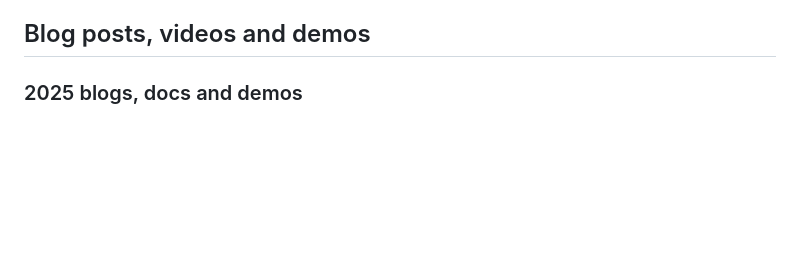
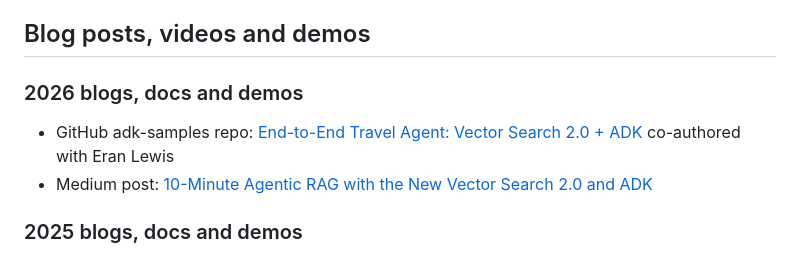
Before and after one commit to kazunori279/my-sessions-and-bio, a Markdown page: README.md, the part around the change. Drawn GitHub-style; blank space fills up the shorter version.

Commit message:
Update README with 2026 resources
Added new section for 2026 blogs, docs, and demos with links.

```diff
--- a/README.md
+++ b/README.md
@@ -46,6 +46,11 @@ Google Cloud AIチームのデベロッパーアドボケイトとしてGoogle C
 - [TensorFlow for absolute beginners (codelab)](https://github.com/kazunori279/TensorFlow-for-absolute-beginners)
 
 ## Blog posts, videos and demos
+
+### 2026 blogs, docs and demos
+
+- GitHub adk-samples repo: [End-to-End Travel Agent: Vector Search 2.0 + ADK](https://github.com/google/adk-samples/blob/main/python/notebooks/grounding/vectorsearch2_travel_agent.ipynb) co-authored with Eran Lewis
+- Medium post: [10-Minute Agentic RAG with the New Vector Search 2.0 and ADK](https://medium.com/google-cloud/10-minute-agentic-rag-with-the-new-vector-search-2-0-and-adk-655fff0bacac)
 
 ### 2025 blogs, docs and demos
 
```
